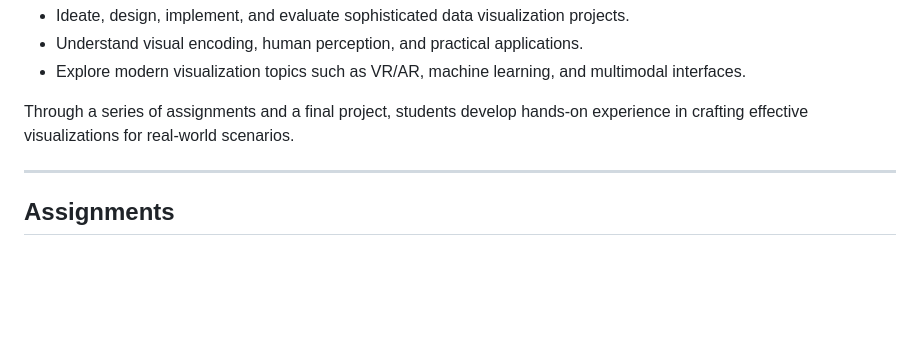
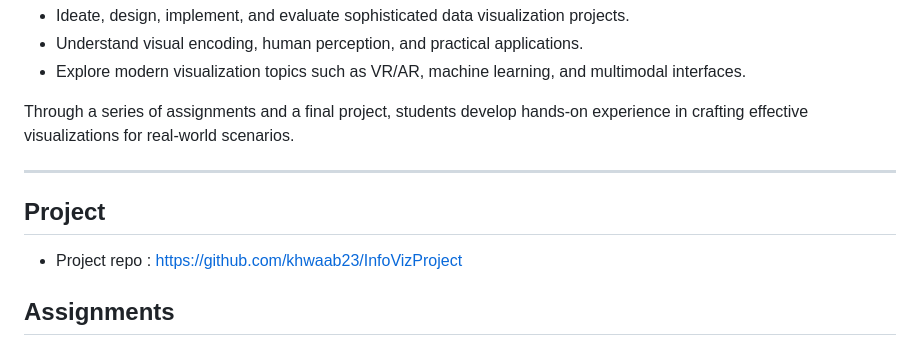
Before and after one commit to khwaab23/Information-Visualization, a Markdown page: README.md, the part around the change. Drawn GitHub-style; blank space fills up the shorter version.

```diff
--- a/README.md
+++ b/README.md
@@ -16,6 +16,9 @@ This course is a blend of theoretical and practical knowledge aimed at developin
 Through a series of assignments and a final project, students develop hands-on experience in crafting effective visualizations for real-world scenarios.
 
 ---
+
+## Project
+- Project repo : https://github.com/khwaab23/InfoVizProject
 
 ## Assignments
 
```
